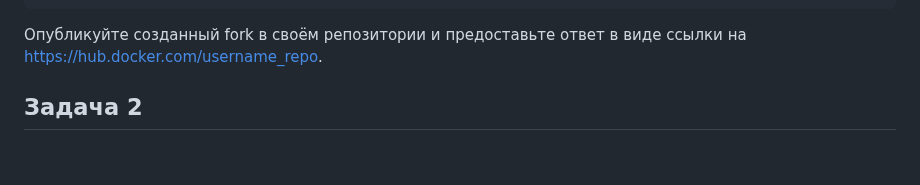
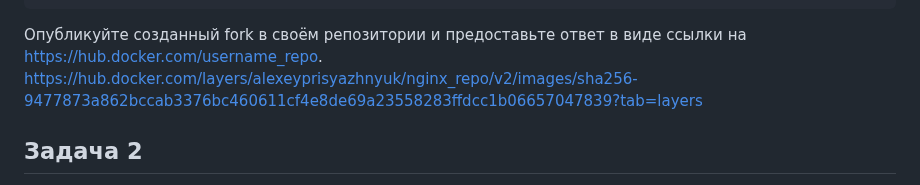
Before and after one commit to PrisyazhnyukAlexey/devops-netology, a Markdown page: virtualization/docker/README.md, the part around the change. GitHub-like rendering; blank space fills up the shorter version.

````diff
--- a/virtualization/docker/README.md
+++ b/virtualization/docker/README.md
@@ -20,6 +20,7 @@ Hey, Netology
 ```
 
 Опубликуйте созданный fork в своём репозитории и предоставьте ответ в виде ссылки на https://hub.docker.com/username_repo.
+    https://hub.docker.com/layers/alexeyprisyazhnyuk/nginx_repo/v2/images/sha256-9477873a862bccab3376bc460611cf4e8de69a23558283ffdcc1b06657047839?tab=layers
 
 ## Задача 2
 
````
